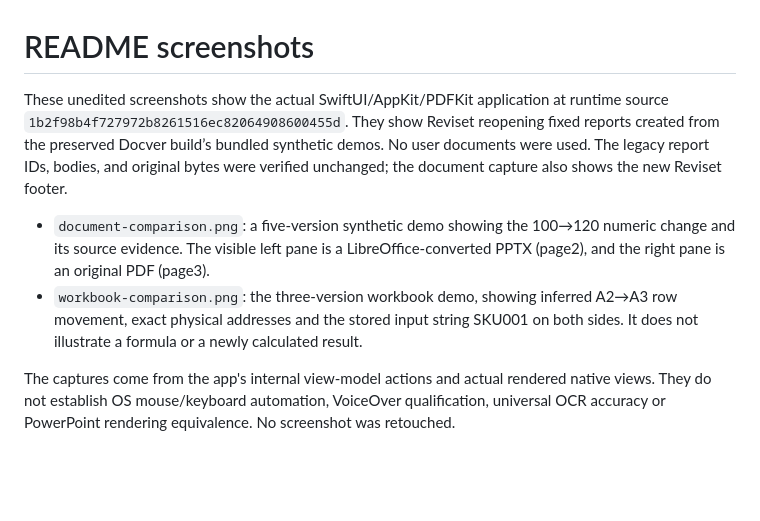
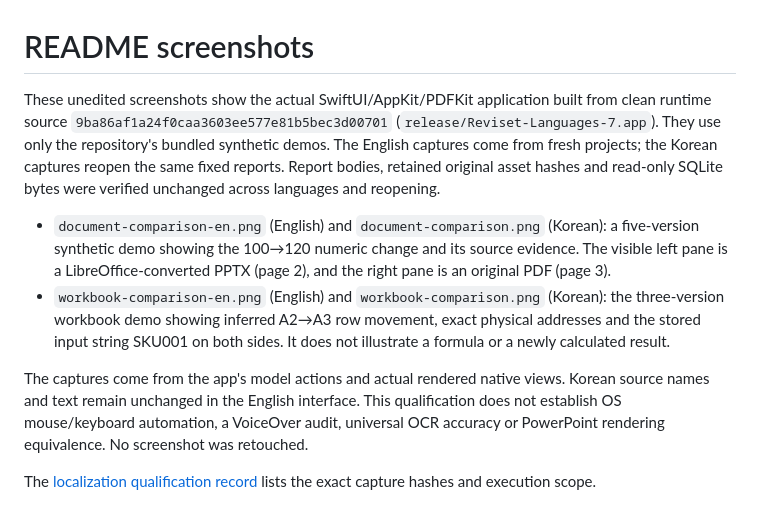
Before and after one commit to ictechgy/reviset, a Markdown page: docs/images/README.md, the part around the change. Drawn GitHub-style; blank space fills up the shorter version.

Commit message:
docs: publish bilingual app captures and source-bound validation

```diff
--- a/docs/images/README.md
+++ b/docs/images/README.md
@@ -1,8 +1,10 @@
 # README screenshots
 
-These unedited screenshots show the actual SwiftUI/AppKit/PDFKit application at runtime source `1b2f98b4f727972b8261516ec82064908600455d`. They show Reviset reopening fixed reports created from the preserved Docver build’s bundled synthetic demos. No user documents were used. The legacy report IDs, bodies, and original bytes were verified unchanged; the document capture also shows the new Reviset footer.
+These unedited screenshots show the actual SwiftUI/AppKit/PDFKit application built from clean runtime source `9ba86af1a24f0caa3603ee577e81b5bec3d00701` (`release/Reviset-Languages-7.app`). They use only the repository's bundled synthetic demos. The English captures come from fresh projects; the Korean captures reopen the same fixed reports. Report bodies, retained original asset hashes and read-only SQLite bytes were verified unchanged across languages and reopening.
 
-- `document-comparison.png`: a five-version synthetic demo showing the 100→120 numeric change and its source evidence. The visible left pane is a LibreOffice-converted PPTX (page2), and the right pane is an original PDF (page3).
-- `workbook-comparison.png`: the three-version workbook demo, showing inferred A2→A3 row movement, exact physical addresses and the stored input string SKU001 on both sides. It does not illustrate a formula or a newly calculated result.
+- `document-comparison-en.png` (English) and `document-comparison.png` (Korean): a five-version synthetic demo showing the 100→120 numeric change and its source evidence. The visible left pane is a LibreOffice-converted PPTX (page 2), and the right pane is an original PDF (page 3).
+- `workbook-comparison-en.png` (English) and `workbook-comparison.png` (Korean): the three-version workbook demo showing inferred A2→A3 row movement, exact physical addresses and the stored input string SKU001 on both sides. It does not illustrate a formula or a newly calculated result.
 
-The captures come from the app's internal view-model actions and actual rendered native views. They do not establish OS mouse/keyboard automation, VoiceOver qualification, universal OCR accuracy or PowerPoint rendering equivalence. No screenshot was retouched.
+The captures come from the app's model actions and actual rendered native views. Korean source names and text remain unchanged in the English interface. This qualification does not establish OS mouse/keyboard automation, a VoiceOver audit, universal OCR accuracy or PowerPoint rendering equivalence. No screenshot was retouched.
+
+The [localization qualification record](../LOCALIZATION-2026-10-23.md) lists the exact capture hashes and execution scope.
```
Also changed, not shown: README.ko.md (+2 -0 lines), README.md (+4 -4 lines), docs/LOCALIZATION-2026-10-23.md (added, +77 -0 lines), docs/images/document-comparison-en.png (added), docs/images/document-comparison.png, docs/images/workbook-comparison-en.png (added), docs/images/workbook-comparison.png.
